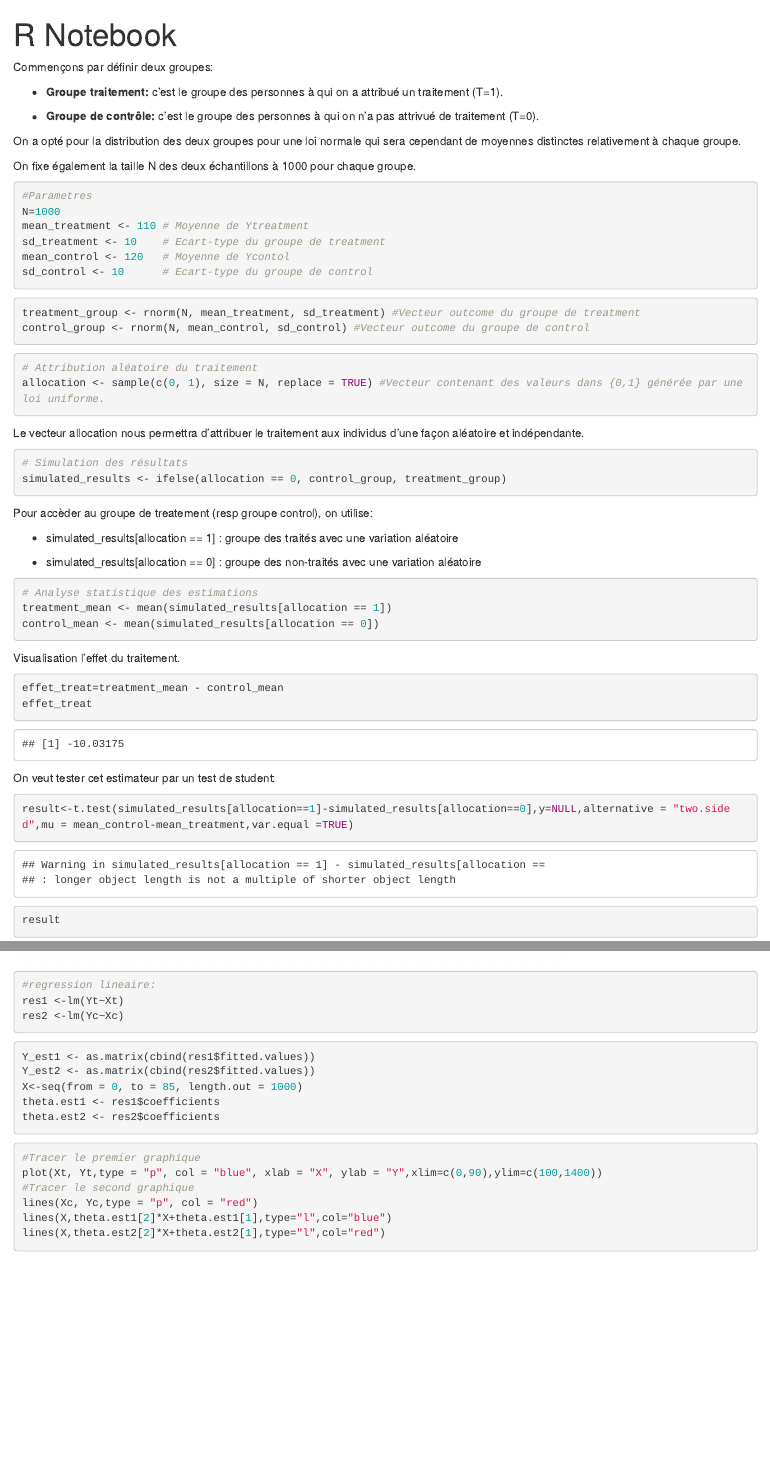
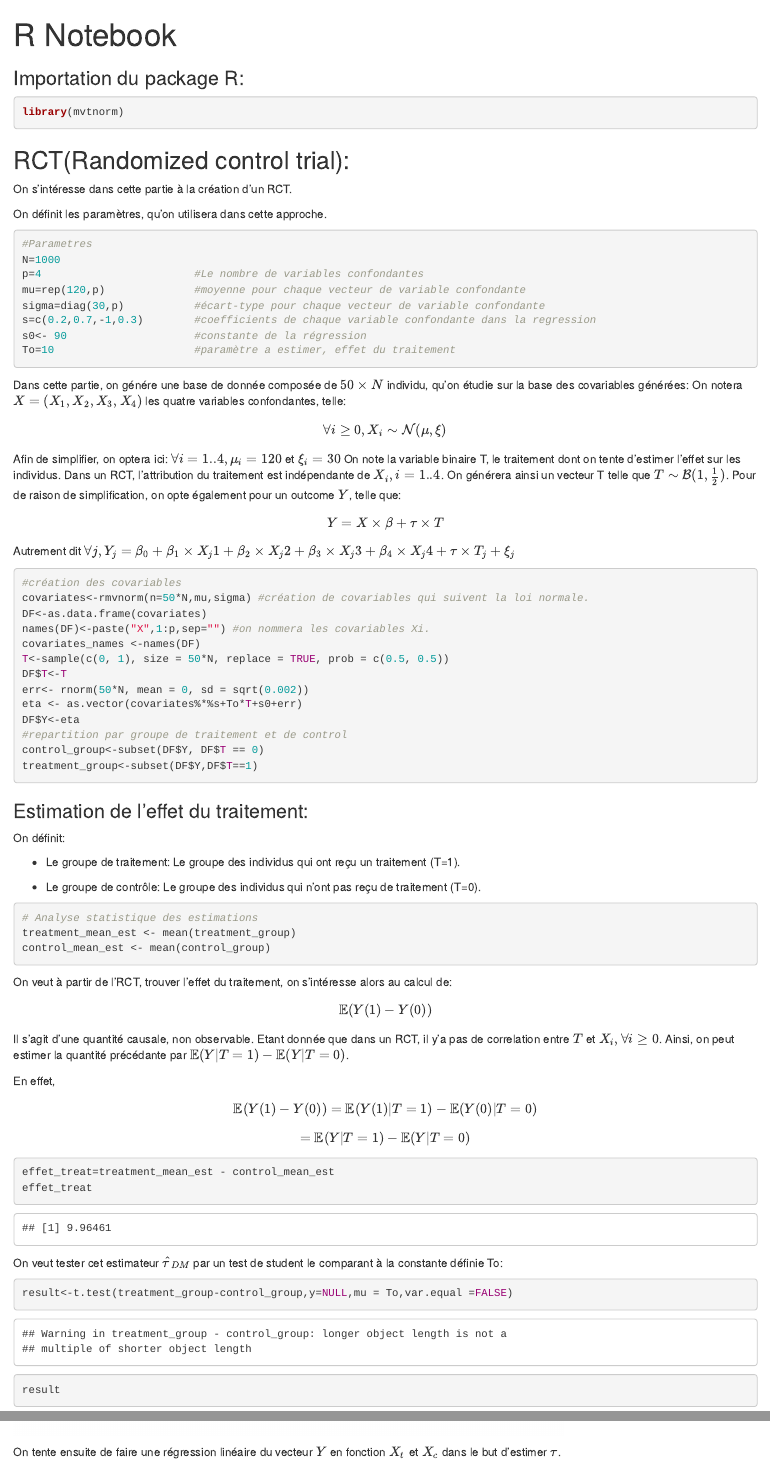
Before and after one commit to Nouroueghlani/Causal-inference, an R Markdown document (Simulation.Rmd): the page in a window 1100 px wide, from its top, and a second part further down, joined at a grey line. Rendered offline with R 4.5, knitr and Pandoc, with nearby package versions; code that draws random numbers runs with fixed seeds of ours; some code elsewhere in the file could not run offline.

Commit message:
Version complete: RCT, G-formula, PSW

````diff
--- a/Simulation.Rmd
+++ b/Simulation.Rmd
@@ -1,66 +1,79 @@
 ---
 title: "R Notebook"
-output: html_notebook
+output:
+  html_document:
+    df_print: paged
 ---
 
-Commençons par définir deux groupes:
+### Importation du package R:
 
--   **Groupe traitement:** c'est le groupe des personnes à qui on a attribué un traitement (T=1).
+```{r}
+library(mvtnorm)
+```
 
--   **Groupe de contrôle:** c'est le groupe des personnes à qui on n'a pas attrivué de traitement (T=0).
+## RCT(Randomized control trial):
 
-On a opté pour la distribution des deux groupes pour une loi normale qui sera cependant de moyennes distinctes relativement à chaque groupe.
+On s'intéresse dans cette partie à la création d'un RCT.
 
-On fixe également la taille N des deux échantillons à 1000 pour chaque groupe.
+On définit les paramètres, qu'on utilisera dans cette approche.
 
 ```{r}
 #Parametres
 N=1000
-mean_treatment <- 110 # Moyenne de Ytreatment
-sd_treatment <- 10    # Ecart-type du groupe de treatment
-mean_control <- 120   # Moyenne de Ycontol
-sd_control <- 10      # Ecart-type du groupe de control
+p=4                        #Le nombre de variables confondantes
+mu=rep(120,p)              #moyenne pour chaque vecteur de variable confondante
+sigma=diag(30,p)           #écart-type pour chaque vecteur de variable confondante
+s=c(0.2,0.7,-1,0.3)        #coefficients de chaque variable confondante dans la regression
+s0<- 90                    #constante de la régression
+To=10                      #paramètre a estimer, effet du traitement
+
+
 ```
 
+Dans cette partie, on génére une base de donnée composée de $50 \times N$ individu, qu'on étudie sur la base des covariables générées: On notera $X=(X_1, X_2, X_3, X_4)$ les quatre variables confondantes, telle: $$\forall i \ge 0, X_i \sim \mathcal{N}(\mu,\xi)$$ Afin de simplifier, on optera ici: $\forall i=1..4, \mu_i=120$ et $\xi_i=30$ On note la variable binaire T, le traitement dont on tente d'estimer l'effet sur les individus. Dans un RCT, l'attribution du traitement est indépendante de $X_i, i=1..4$. On générera ainsi un vecteur T telle que $T\sim \mathcal{B}(1,\frac{1}{2})$. Pour de raison de simplification, on opte également pour un outcome $Y$, telle que: $$Y=X \times \beta+ \tau \times T$$ Autrement dit $\forall j, Y_j=\beta_0+\beta_1 \times X_j1+\beta_2 \times X_j2+ \beta_3 \times X_j3 + \beta_4 \times X_j4 + \tau \times T_j + \xi_j$
+
 ```{r}
-treatment_group <- rnorm(N, mean_treatment, sd_treatment) #Vecteur outcome du groupe de treatment
-control_group <- rnorm(N, mean_control, sd_control) #Vecteur outcome du groupe de control
+#création des covariables
+covariates<-rmvnorm(n=50*N,mu,sigma) #création de covariables qui suivent la loi normale.
+DF<-as.data.frame(covariates)
+names(DF)<-paste("X",1:p,sep="") #on nommera les covariables Xi.
+covariates_names <-names(DF)
+T<-sample(c(0, 1), size = 50*N, replace = TRUE, prob = c(0.5, 0.5))
+DF$T<-T
+err<- rnorm(50*N, mean = 0, sd = sqrt(0.002))
+eta <- as.vector(covariates%*%s+To*T+s0+err)
+DF$Y<-eta
+#repartition par groupe de traitement et de control
+control_group<-subset(DF$Y, DF$T == 0)
+treatment_group<-subset(DF$Y,DF$T==1)
 ```
 
-```{r}
-# Attribution aléatoire du traitement
-allocation <- sample(c(0, 1), size = N, replace = TRUE) #Vecteur contenant des valeurs dans {0,1} générée par une loi uniforme.
-```
+### Estimation de l'effet du traitement:
 
-Le vecteur allocation nous permettra d'attribuer le traitement aux individus d'une façon aléatoire et indépendante.
+On définit:
 
-```{r}
-# Simulation des résultats
-simulated_results <- ifelse(allocation == 0, control_group, treatment_group)
-```
+-   Le groupe de traitement: Le groupe des individus qui ont reçu un traitement (T=1).
 
-Pour accèder au groupe de treatement (resp groupe control), on utilise:
-
--   simulated_results[allocation == 1] : groupe des traités avec une variation aléatoire
-
--   simulated_results[allocation == 0] : groupe des non-traités avec une variation aléatoire
+-   Le groupe de contrôle: Le groupe des individus qui n'ont pas reçu de traitement (T=0).
 
 ```{r}
 # Analyse statistique des estimations
-treatment_mean <- mean(simulated_results[allocation == 1])
-control_mean <- mean(simulated_results[allocation == 0])
+treatment_mean_est <- mean(treatment_group)
+control_mean_est <- mean(control_group)
 ```
 
-Visualisation l'effet du traitement.
+On veut à partir de l'RCT, trouver l'effet du traitement, on s'intéresse alors au calcul de: $$ \mathbb{E}(Y(1)-Y(0))$$ Il s'agit d'une quantité causale, non observable. Etant donnée que dans un RCT, il y'a pas de correlation entre $T$ et $X_i, \forall i \ge0$. Ainsi, on peut estimer la quantité précédante par $\mathbb{E}(Y|T=1)-\mathbb{E}(Y|T=0)$.
+
+En effet, $$\mathbb{E}(Y(1)-Y(0))= \mathbb{E}(Y(1)|T=1)-\mathbb{E}(Y(0)|T=0)$$ $$=\mathbb{E}(Y|T=1)-\mathbb{E}(Y|T=0)$$
 
 ```{r}
-effet_treat=treatment_mean - control_mean
+effet_treat=treatment_mean_est - control_mean_est
 effet_treat
 ```
 
-On veut tester cet estimateur par un test de student:
+On veut tester cet estimateur $\hat{\tau}_{DM}$ par un test de student le comparant à la constante définie To:
 
 ```{r}
-result<-t.test(simulated_results[allocation==1]-simulated_results[allocation==0],y=NULL,alternative = "two.sided",mu = mean_control-mean_treatment,var.equal =TRUE)
+result<-t.test(treatment_group-control_group,y=NULL,mu = To,var.equal =FALSE)
 result
 ```
@@ -112,6 +175,8 @@ plot(Xt, Yt,type = "p", col = "blue", xlab = "X", ylab = "Y",xlim=c(0,90),ylim=c
 #Tracer le second graphique
 lines(Xc, Yc,type = "p", col = "red")
 ```
+
+On tente ensuite de faire une régression linéaire du vecteur $Y$ en fonction $X_t$ et $X_c$ dans le but d'estimer $\tau$.
 
 ```{r}
 #regression lineaire:
@@ -122,6 +187,5 @@ res2 <-lm(Yc~Xc)
 ```{r}
 Y_est1 <- as.matrix(cbind(res1$fitted.values))
 Y_est2 <- as.matrix(cbind(res2$fitted.values))
-X<-seq(from = 0, to = 85, length.out = 1000)
 theta.est1 <- res1$coefficients
 theta.est2 <- res2$coefficients
````
Also changed, not shown: Simulation.Rmd (121 more changed lines).
